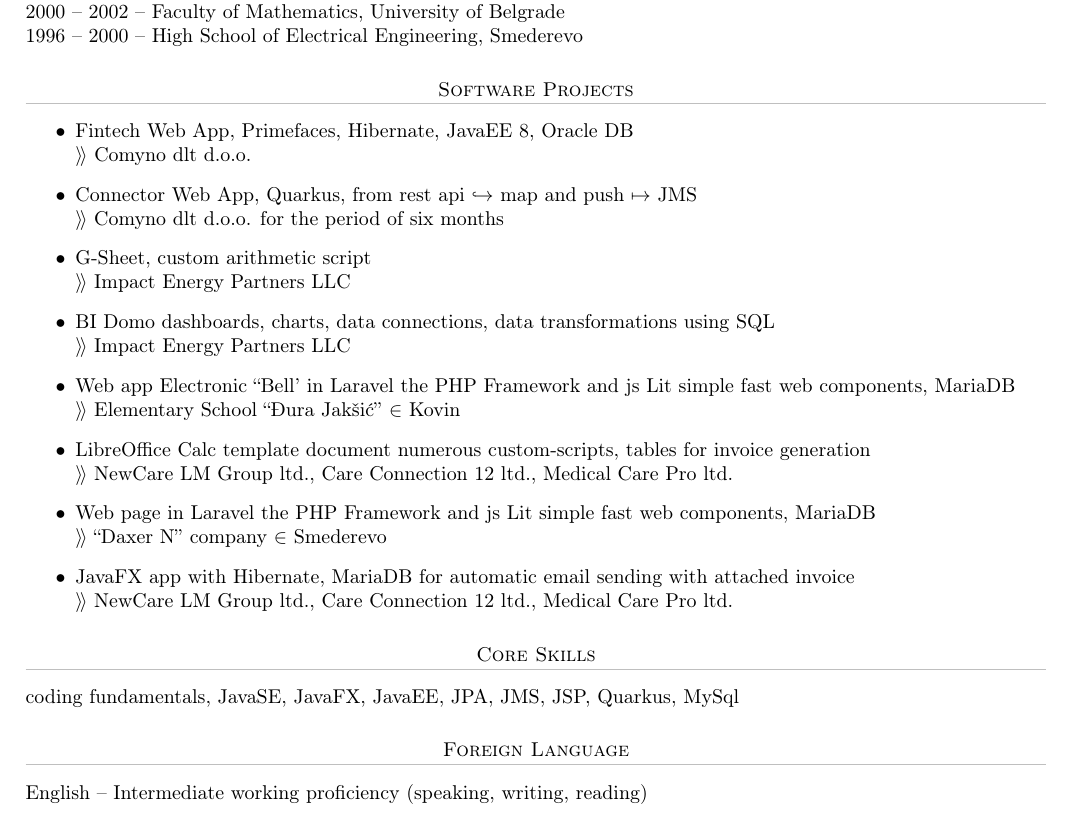
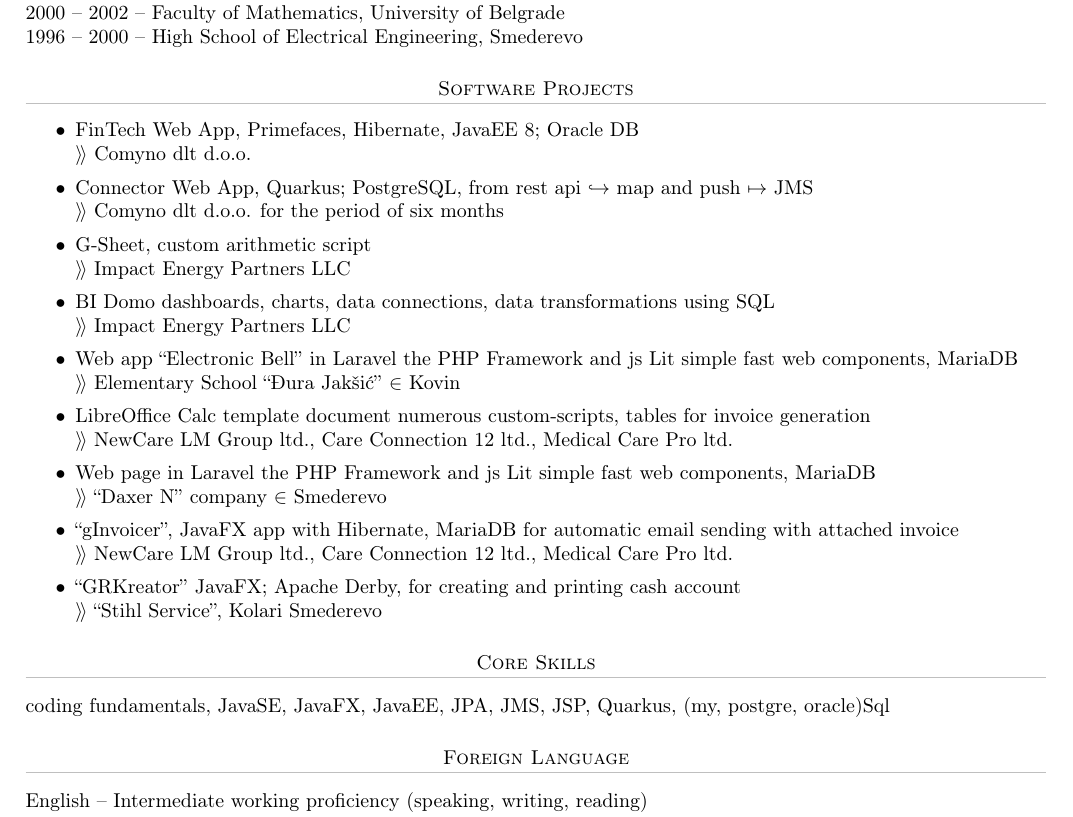
Before and after one commit to goranrsbg/cv, a LaTeX CV (cv.tex): part of the page, cut so that both start at the same text. Compiled offline with pdfLaTeX.

Commit message:
add new old project

```diff
--- a/cv.tex
+++ b/cv.tex
@@ -12,6 +12,7 @@
 \usepackage                       {atbegshi,picture}
 \usepackage[super]           {nth}
 \usepackage                       {multirow}
+\usepackage                      {enumitem}
 % details
 \author{Cvijanović Goran}
 \title{Curriciulum Vitae}
@@ -69,28 +70,30 @@
 
 \section{\textsc{Software Projects}}
 
-\begin{itemize}
-\item  Fintech Web App, Primefaces, Hibernate, JavaEE 8, Oracle DB\\
+\begin{itemize}[parsep=1.5pt]
+\item  FinTech Web App, Primefaces, Hibernate, JavaEE 8; Oracle DB\\
 $\rangle\!\rangle$ Comyno dlt d.o.o.
-\item Connector Web App, Quarkus, from rest api $\hookrightarrow$ map and push $\mapsto$ JMS\\
+\item Connector Web App, Quarkus; PostgreSQL, from rest api $\hookrightarrow$ map and push $\mapsto$ JMS\\
 $\rangle\!\rangle$ Comyno dlt d.o.o. for the period of six months
 \item G-Sheet, custom arithmetic script\\
 $\rangle\!\rangle$ Impact Energy Partners LLC
 \item BI Domo dashboards, charts, data connections, data transformations using SQL\\
 $\rangle\!\rangle$ Impact Energy Partners LLC
-\item Web app Electronic ``Bell' in Laravel the PHP Framework and js Lit simple fast web components, MariaDB\\
+\item Web app ``Electronic Bell'' in Laravel the PHP Framework and js Lit simple fast web components, MariaDB\\
 $\rangle\!\rangle$ Elementary School ``Đura Jakšić'' $\in$ Kovin
 \item LibreOffice Calc template document numerous custom-scripts, tables for invoice generation\\
 $\rangle\!\rangle$ NewCare LM Group ltd., Care Connection 12 ltd., Medical Care Pro ltd.
 \item Web page in Laravel the PHP Framework and js Lit simple fast web components, MariaDB\\
 $\rangle\!\rangle$ ``Daxer N'' company $\in$ Smederevo
-\item JavaFX app with Hibernate, MariaDB for automatic email sending with attached invoice\\
+\item ``gInvoicer'', JavaFX app with Hibernate, MariaDB for automatic email sending with attached invoice\\
 $\rangle\!\rangle$ NewCare LM Group ltd., Care Connection 12 ltd., Medical Care Pro ltd.
+\item ``GRKreator'' JavaFX; Apache Derby, for creating and printing cash account\\
+$\rangle\!\rangle$ ``Stihl Service'', Kolari Smederevo
 \end{itemize}
 
 \section{\textsc{Core Skills}}
 
-coding fundamentals, JavaSE, JavaFX, JavaEE, JPA, JMS, JSP,  Quarkus, MySql
+coding fundamentals, JavaSE, JavaFX, JavaEE, JPA, JMS, JSP,  Quarkus, (my, postgre, oracle)Sql
 
 \section{\textsc{Foreign Language}}
 
```
